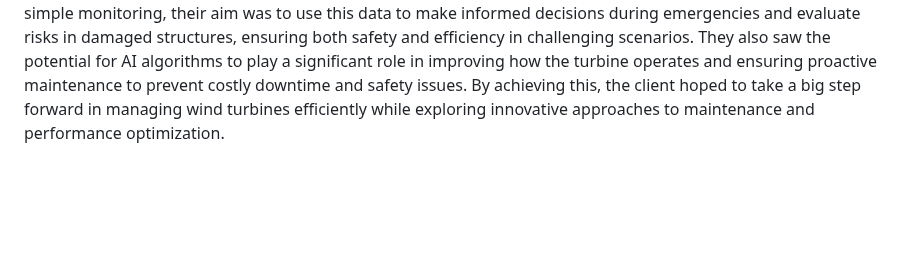
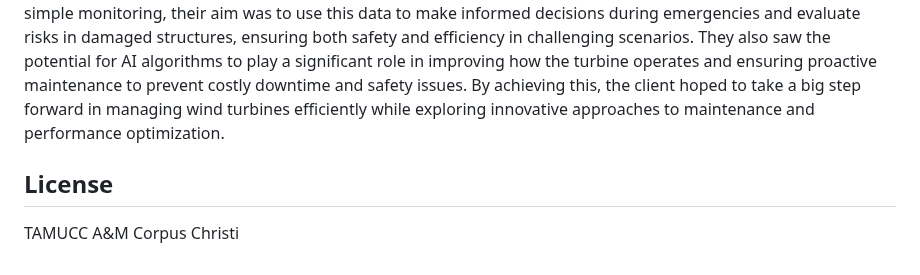
Before and after one commit to RyanSeidel/WindTurbine, a Markdown page: README.md, the part around the change. Drawn GitHub-style; blank space fills up the shorter version.

```diff
--- a/README.md
+++ b/README.md
@@ -182,3 +182,6 @@ To use this project, you must install the following dependencies:
 ## Conclusion and Future Works
 
 Our client envisioned a project that would bring their wind turbine operations to life through a digital twin capable of responding in real time to sensor data. They wanted to track critical aspects like RPM, orientation, voltage, current, and environmental conditions, providing a detailed and dynamic view of the turbine's performance. Beyond simple monitoring, their aim was to use this data to make informed decisions during emergencies and evaluate risks in damaged structures, ensuring both safety and efficiency in challenging scenarios. They also saw the potential for AI algorithms to play a significant role in improving how the turbine operates and ensuring proactive maintenance to prevent costly downtime and safety issues. By achieving this, the client hoped to take a big step forward in managing wind turbines efficiently while exploring innovative approaches to maintenance and performance optimization.
+
+## License
+TAMUCC A&M Corpus Christi
```
